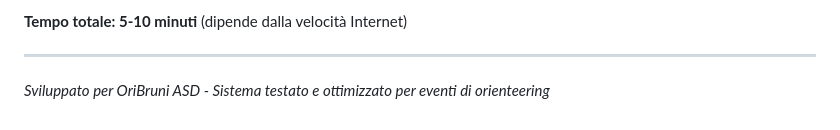
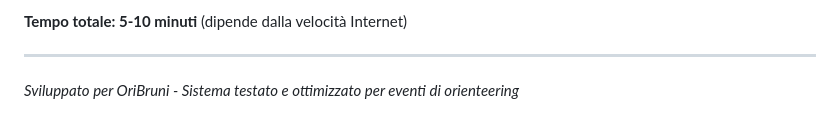
Before and after one commit to president1991/OriBruniRadioControls, a Markdown page: CHANGELOG.md, the part around the change. Drawn GitHub-style.

```diff
--- a/CHANGELOG.md
+++ b/CHANGELOG.md
@@ -187,4 +187,4 @@ I file esistenti sono mantenuti per compatibilità:
 
 ---
 
-*Sviluppato per OriBruni ASD - Sistema testato e ottimizzato per eventi di orienteering*
+*Sviluppato per OriBruni - Sistema testato e ottimizzato per eventi di orienteering*
```
Also changed, not shown: README.md (+2 -1 lines), docs/SISTEMA_IDENTIFICAZIONE_E_DATABASE.md (added, +272 -0 lines).
